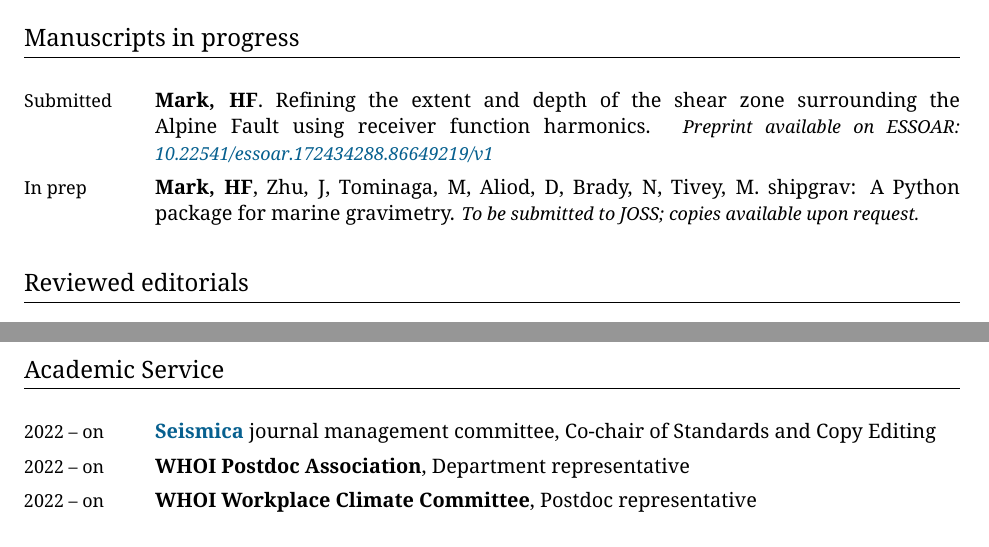
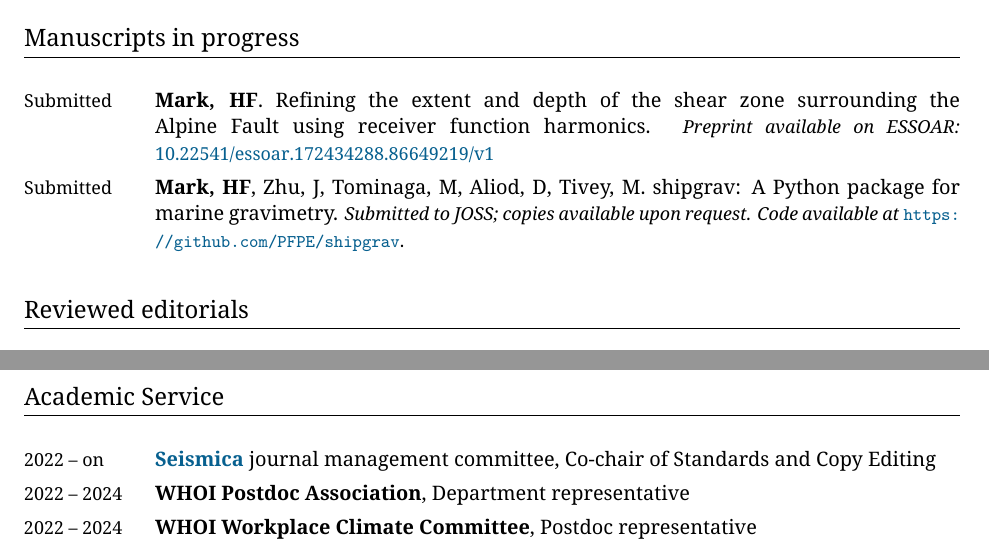
Before and after one commit to hfmark/cv, a LaTeX CV (hfmark_cv.tex): two parts of pages 2 and 3 of 7, joined at a grey line, cut so that both start at the same text. Compiled offline with XeLaTeX.

Commit message:
shipgrav, committees

```diff
--- a/hfmark_cv.tex
+++ b/hfmark_cv.tex
@@ -366,11 +366,11 @@
 \Year{Submitted}  &
   \Me.
   Refining the extent and depth of the shear zone surrounding the Alpine Fault using receiver function harmonics.
-  \small\emph{Preprint available on ESSOAR: \href{https://doi.org/10.22541/essoar.172434288.86649219/v1}{10.22541/essoar.172434288.86649219/v1}} \\
-\Year{In prep}  &
-  \Me, Zhu, J, \Masako, Aliod, D, Brady, N, \Maurice.
+  \small\emph{Preprint available on ESSOAR:} \href{https://doi.org/10.22541/essoar.172434288.86649219/v1}{10.22541/essoar.172434288.86649219/v1} \\
+\Year{Submitted}  &
+  \Me, Zhu, J, \Masako, Aliod, D, \Maurice.
   shipgrav: A Python package for marine gravimetry.
-  \small\emph{To be submitted to JOSS; copies available upon request.}
+  \small\emph{Submitted to JOSS; copies available upon request. Code available at} \url{https://github.com/PFPE/shipgrav}.
 \end{EntriesTable}
 
 
@@ -472,11 +472,11 @@
 \begin{EntriesTable}
   \Duration{2022}{\Ongoing} & \href{https://seismica.library.mcgill.ca}{\textbf{\textit{Seismica}}} journal management committee, Co-chair of Standards and Copy Editing
   \\
-  \Duration{2022}{\Ongoing} & \textbf{WHOI Postdoc Association}, Department representative
+  \Duration{2022}{2024} & \textbf{WHOI Postdoc Association}, Department representative
   \\
-  \Duration{2022}{\Ongoing} & \textbf{WHOI Workplace Climate Committee}, Postdoc representative
+  \Duration{2022}{2024} & \textbf{WHOI Workplace Climate Committee}, Postdoc representative
   \\
-  \Duration{2022}{\Ongoing} & \textbf{WHOI G\&G Proposal Club}, Co-organizer
+  \Duration{2022}{2023} & \textbf{WHOI G\&G Proposal Club}, Co-organizer
   \\
   \Year{2021} & \textbf{WUSTL EPS Department URGE pod}, Pod leader
   \\
```
